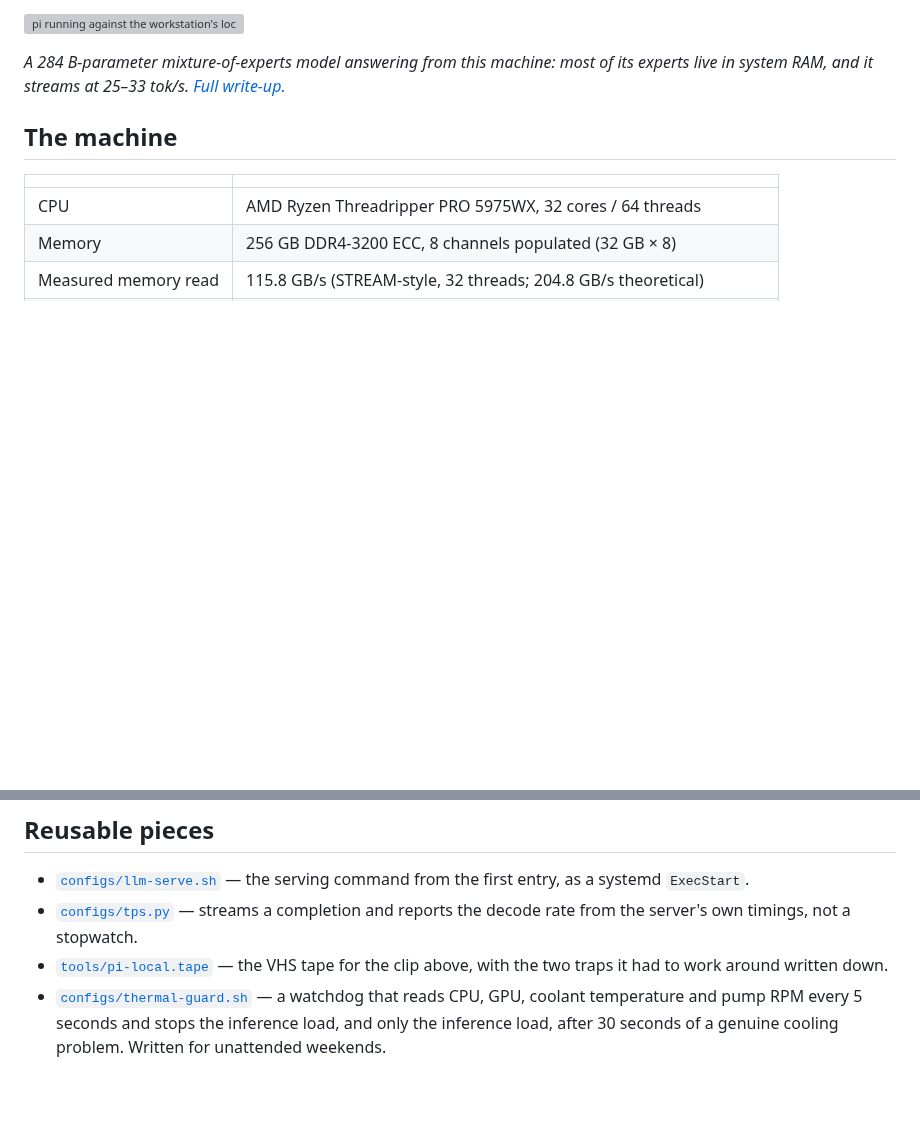
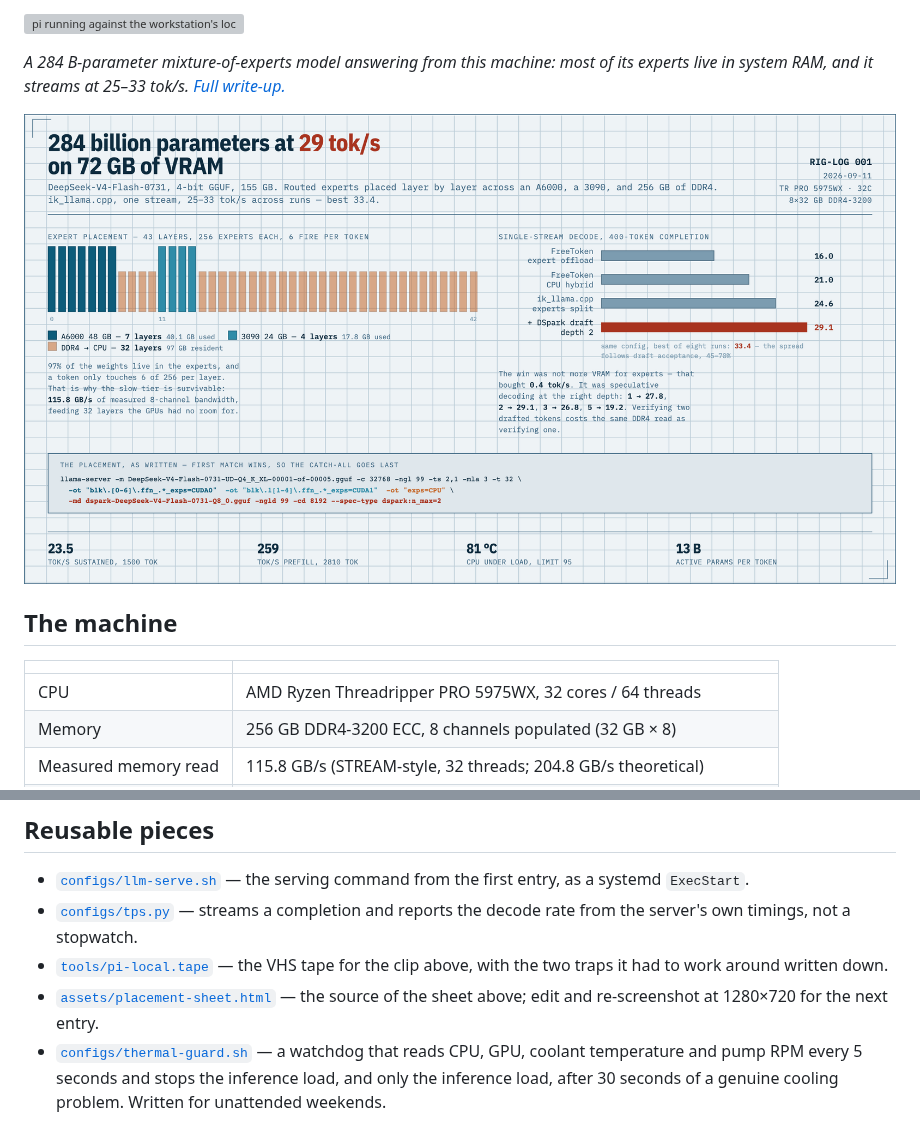
Before and after one commit to midagedev/rig-log, a Markdown page: README.md, 2 parts joined by grey strips. Drawn GitHub-style; pictures changed too: assets/placement-sheet.png (added); blank space fills up the shorter version; grey boxes are pictures that could not be loaded.

```diff
--- a/README.md
+++ b/README.md
@@ -13,6 +13,8 @@ wrong.
 *A 284 B-parameter mixture-of-experts model answering from this machine: most of
 its experts live in system RAM, and it streams at 25–33 tok/s.
 [Full write-up.](log/2026-09-11-deepseek-v4-moe-offload.md)*
+
+[![Where the experts live, and what each engine measured](assets/placement-sheet.png)](assets/placement-sheet.png)
 
 ## The machine
 
@@ -71,6 +73,8 @@ assets/     the clips
   decode rate from the server's own timings, not a stopwatch.
 - [`tools/pi-local.tape`](tools/pi-local.tape) — the VHS tape for the clip
   above, with the two traps it had to work around written down.
+- [`assets/placement-sheet.html`](assets/placement-sheet.html) — the source of
+  the sheet above; edit and re-screenshot at 1280×720 for the next entry.
 - [`configs/thermal-guard.sh`](configs/thermal-guard.sh) — a watchdog that
   reads CPU, GPU, coolant temperature and pump RPM every 5 seconds and stops
   the inference load, and only the inference load, after 30 seconds of a
```
Also changed, not shown: log/2026-09-11-deepseek-v4-moe-offload.md (+2 -0 lines), 5 other files.
